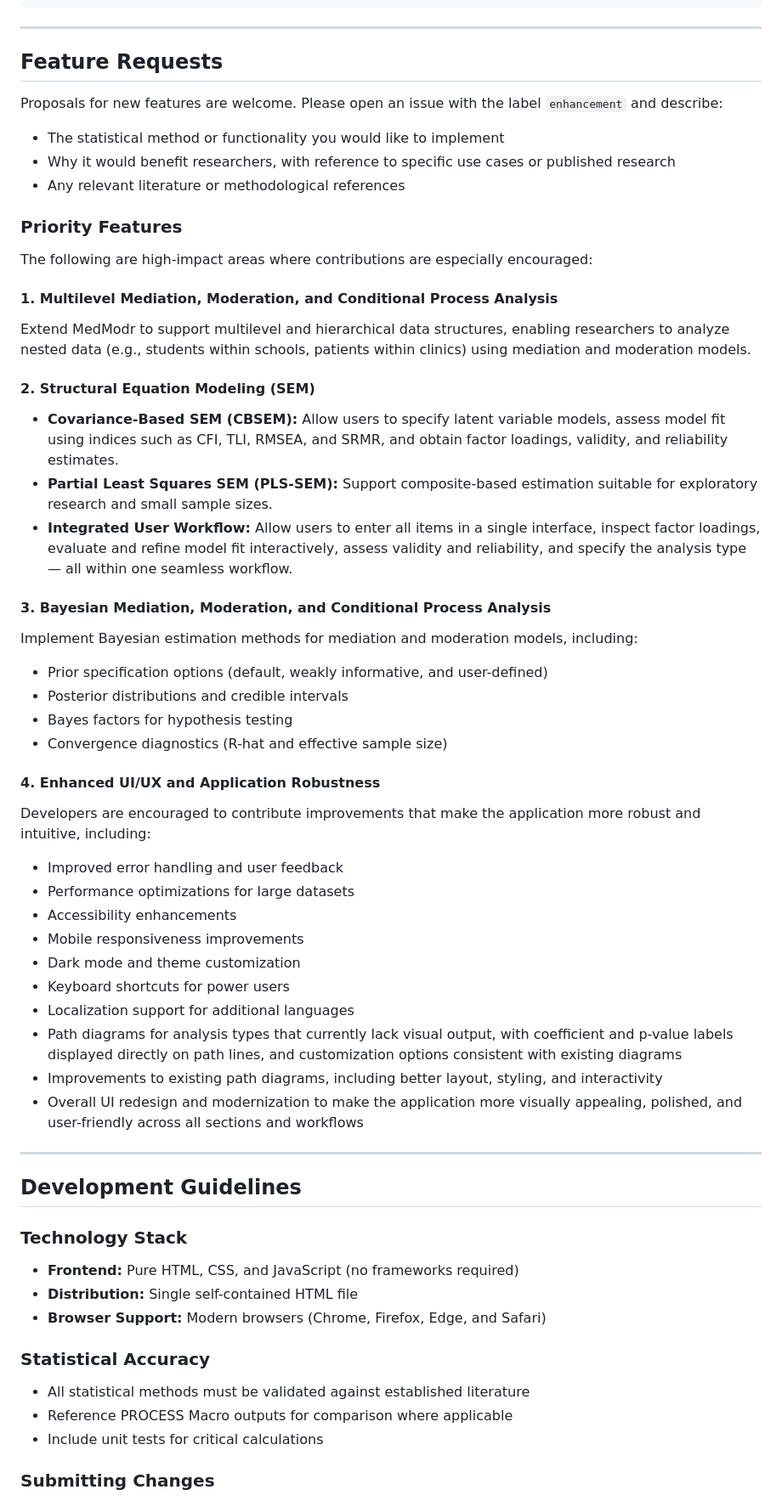
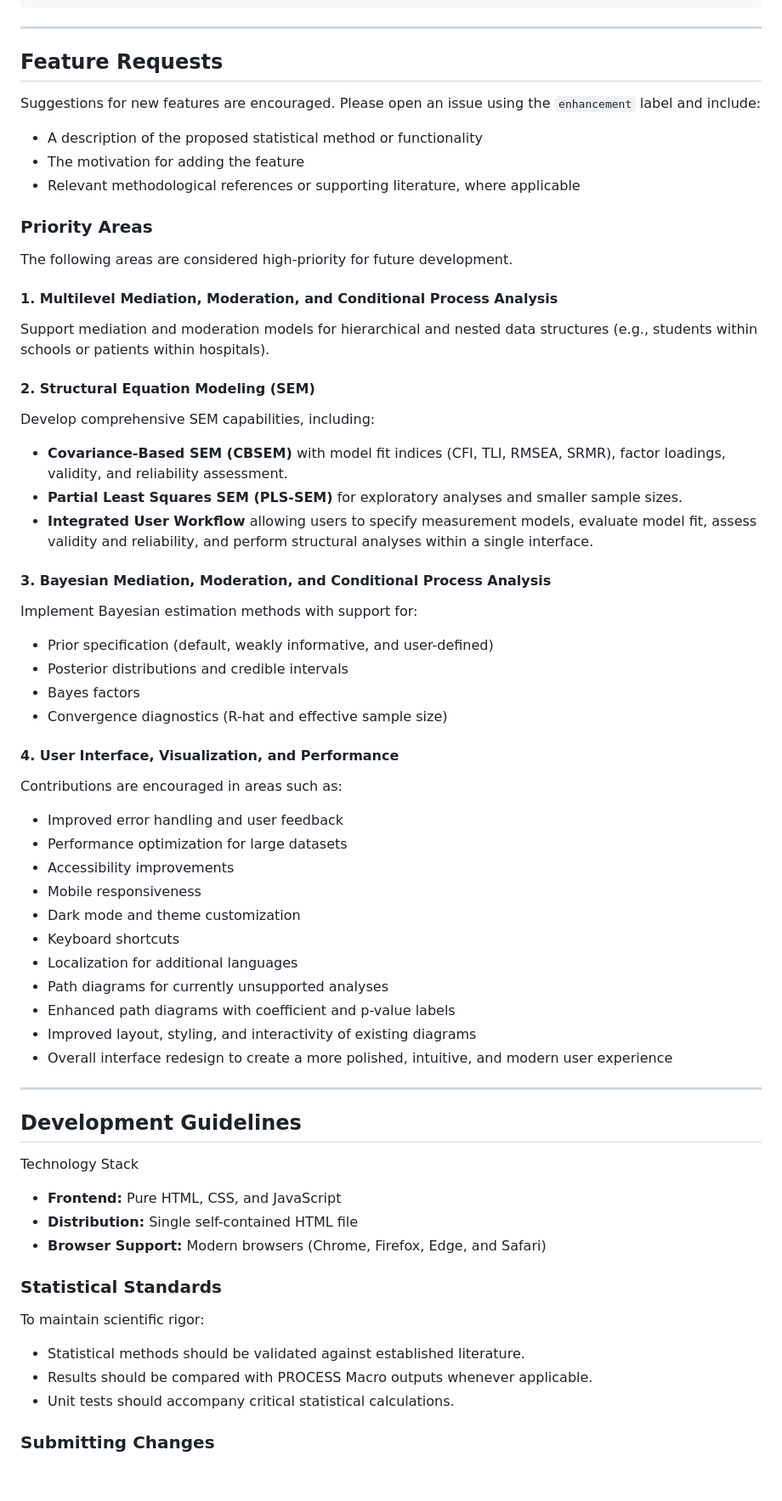
Before and after one commit to shinyhealthtools/medmodr, a Markdown page: CONTRIBUTING.md, the part around one of its changes. Shown at 85% size. Rendered like a GitHub page; blank space fills up the shorter version.

```diff
--- a/CONTRIBUTING.md
+++ b/CONTRIBUTING.md
@@ -70,63 +64,68 @@ incorrectly or post-centering multiplication is flawed.
 ---
 
 ## Feature Requests
+Suggestions for new features are encouraged. Please open an issue using the `enhancement`  label and include:
+- A description of the proposed statistical method or functionality
+- The motivation for adding the feature
+- Relevant methodological references or supporting literature, where applicable
 
-Proposals for new features are welcome. Please open an issue with the label `enhancement` and describe:
-- The statistical method or functionality you would like to implement
-- Why it would benefit researchers, with reference to specific use cases or published research
-- Any relevant literature or methodological references
+### Priority Areas
 
-### Priority Features
-
-The following are high-impact areas where contributions are especially encouraged:
-
+The following areas are considered high-priority for future development.
 #### 1. Multilevel Mediation, Moderation, and Conditional Process Analysis
 
-Extend MedModr to support multilevel and hierarchical data structures, enabling researchers to analyze nested data (e.g., students within schools, patients within clinics) using mediation and moderation models.
+Support mediation and moderation models for hierarchical and nested data structures (e.g., students within schools or patients within hospitals).
 
 #### 2. Structural Equation Modeling (SEM)
 
-- **Covariance-Based SEM (CBSEM):** Allow users to specify latent variable models, assess model fit using indices such as CFI, TLI, RMSEA, and SRMR, and obtain factor loadings, validity, and reliability estimates.
-- **Partial Least Squares SEM (PLS-SEM):** Support composite-based estimation suitable for exploratory research and small sample sizes.
-- **Integrated User Workflow:** Allow users to enter all items in a single interface, inspect factor loadings, evaluate and refine model fit interactively, assess validity and reliability, and specify the analysis type — all within one seamless workflow.
+Develop comprehensive SEM capabilities, including:
+
+- **Covariance-Based SEM (CBSEM)** with model fit indices (CFI, TLI, RMSEA, SRMR), factor loadings, validity, and reliability assessment.
+- **Partial Least Squares SEM (PLS-SEM)** for exploratory analyses and smaller sample sizes.
+- **Integrated User Workflow** allowing users to specify measurement models, evaluate model fit, assess validity and reliability, and perform structural analyses within a single interface.
 
 #### 3. Bayesian Mediation, Moderation, and Conditional Process Analysis
 
-Implement Bayesian estimation methods for mediation and moderation models, including:
-- Prior specification options (default, weakly informative, and user-defined)
+Implement Bayesian estimation methods with support for:
+
+- Prior specification (default, weakly informative, and user-defined)
 - Posterior distributions and credible intervals
-- Bayes factors for hypothesis testing
+- Bayes factors
 - Convergence diagnostics (R-hat and effective sample size)
 
-#### 4. Enhanced UI/UX and Application Robustness
+#### 4. User Interface, Visualization, and Performance
 
-Developers are encouraged to contribute improvements that make the application more robust and intuitive, including:
+Contributions are encouraged in areas such as:
 
 - Improved error handling and user feedback
-- Performance optimizations for large datasets
-- Accessibility enhancements
-- Mobile responsiveness improvements
+- Performance optimization for large datasets
+- Accessibility improvements
+- Mobile responsiveness
 - Dark mode and theme customization
-- Keyboard shortcuts for power users
-- Localization support for additional languages
-- Path diagrams for analysis types that currently lack visual output, with coefficient and p-value labels displayed directly on path lines, and customization options consistent with existing diagrams
-- Improvements to existing path diagrams, including better layout, styling, and interactivity
-- Overall UI redesign and modernization to make the application more visually appealing, polished, and user-friendly across all sections and workflows
+- Keyboard shortcuts
+- Localization for additional languages
+- Path diagrams for currently unsupported analyses
+- Enhanced path diagrams with coefficient and p-value labels
+- Improved layout, styling, and interactivity of existing diagrams
+- Overall interface redesign to create a more polished, intuitive, and modern user experience
+
 ---
 
 ## Development Guidelines
 
-### Technology Stack
+Technology Stack
 
-- **Frontend:** Pure HTML, CSS, and JavaScript (no frameworks required)
+- **Frontend:** Pure HTML, CSS, and JavaScript
 - **Distribution:** Single self-contained HTML file
 - **Browser Support:** Modern browsers (Chrome, Firefox, Edge, and Safari)
 
-### Statistical Accuracy
+### Statistical Standards
 
-- All statistical methods must be validated against established literature
-- Reference PROCESS Macro outputs for comparison where applicable
-- Include unit tests for critical calculations
+To maintain scientific rigor:
+
+- Statistical methods should be validated against established literature.
+- Results should be compared with PROCESS Macro outputs whenever applicable.
+- Unit tests should accompany critical statistical calculations.
 
 ### Submitting Changes
 
```
Also changed, not shown: other parts of CONTRIBUTING.md (+37 -42 lines).
